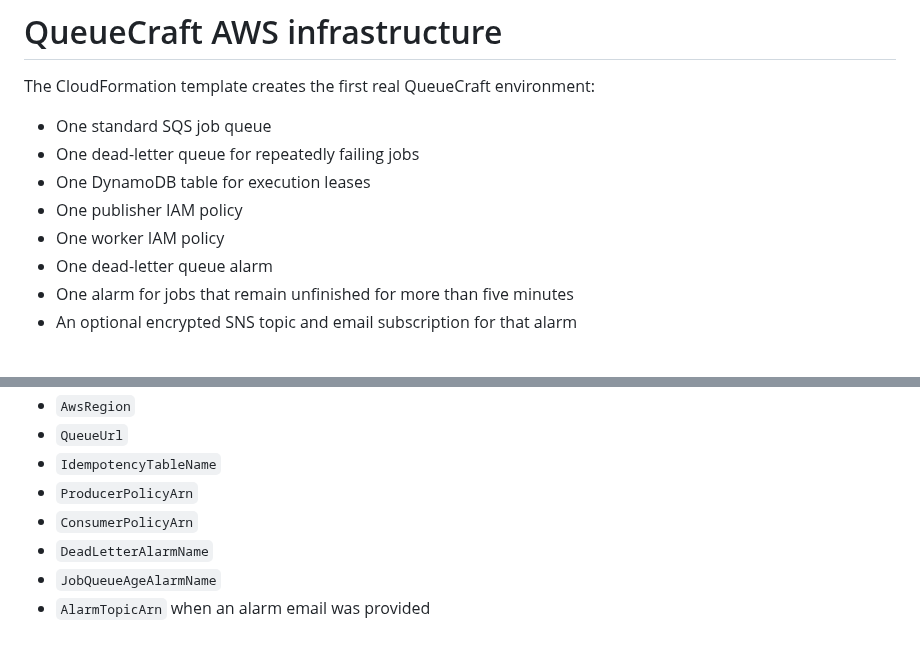
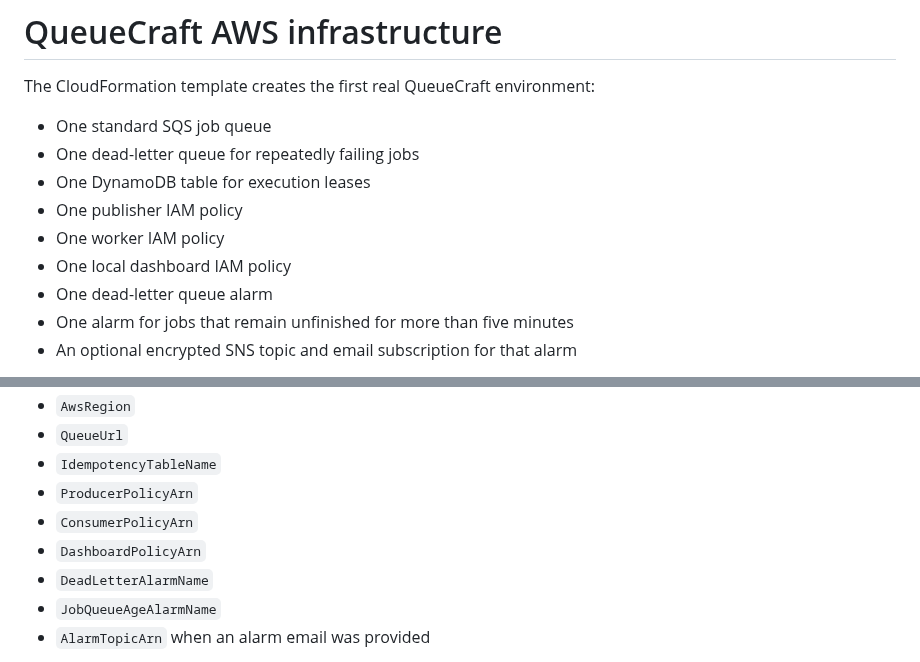
Before and after one commit to Yusuf-Karanib/QueueCraft, a Markdown page: infrastructure/README.md, 2 parts joined by grey strips. Drawn GitHub-style.

```diff
--- a/infrastructure/README.md
+++ b/infrastructure/README.md
@@ -7,6 +7,7 @@ The CloudFormation template creates the first real QueueCraft environment:
 - One DynamoDB table for execution leases
 - One publisher IAM policy
 - One worker IAM policy
+- One local dashboard IAM policy
 - One dead-letter queue alarm
 - One alarm for jobs that remain unfinished for more than five minutes
 - An optional encrypted SNS topic and email subscription for that alarm
@@ -40,6 +41,7 @@ The important outputs are:
 - `IdempotencyTableName`
 - `ProducerPolicyArn`
 - `ConsumerPolicyArn`
+- `DashboardPolicyArn`
 - `DeadLetterAlarmName`
 - `JobQueueAgeAlarmName`
 - `AlarmTopicArn` when an alarm email was provided
```
Also changed, not shown: CHANGELOG.md (+1 -0 lines), README.md (+13 -4 lines), docs/dashboard.md (added, +69 -0 lines), docs/assets/dashboard.png (added), 13 other files.
